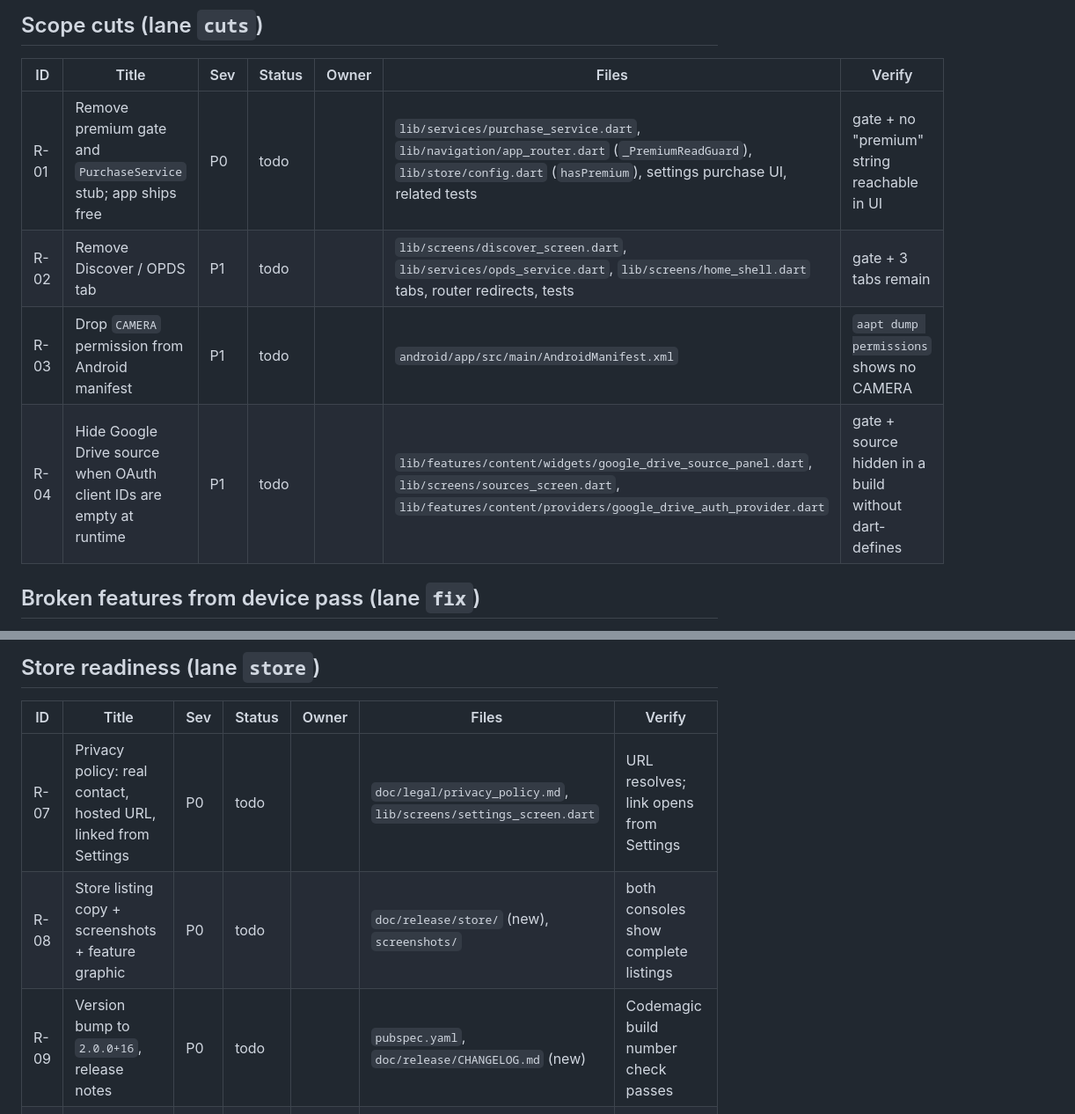
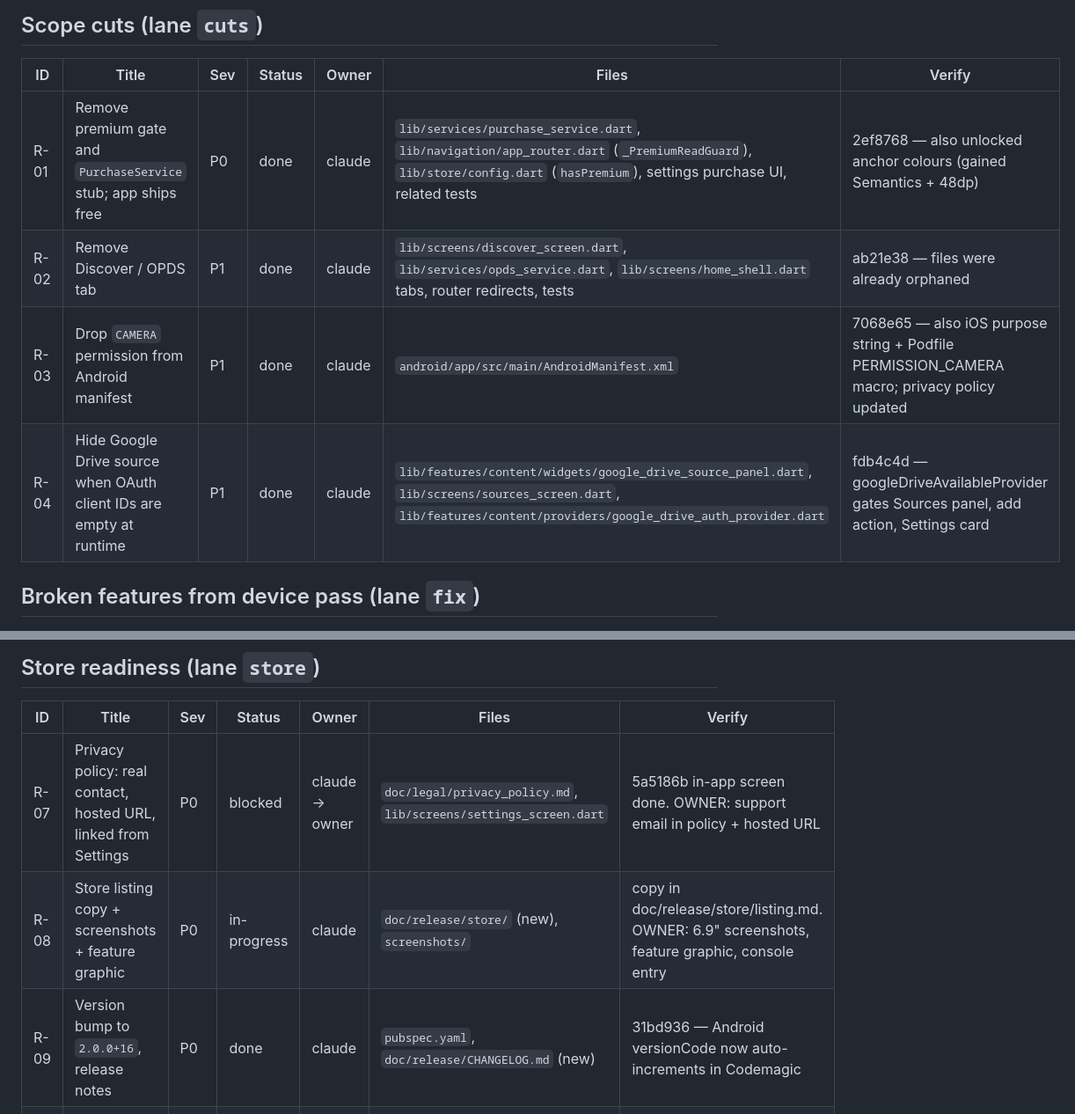
Before and after one commit to mgmacri/runthru, a Markdown page: doc/release/TRIAGE.md, 2 parts joined by grey strips. Shown at 88% size. Rendered like a GitHub page.

Commit message:
[triage] close R-01..R-05, R-09; R-07/R-08 handed to owner
Co-Authored-By: Claude Opus 5.5 <noreply@anthropic.com>

```diff
--- a/doc/release/TRIAGE.md
+++ b/doc/release/TRIAGE.md
@@ -10,10 +10,10 @@ Severity: **P0** crash or blocks reading · **P1** feature visibly wrong · **P2
 
 | ID | Title | Sev | Status | Owner | Files | Verify |
 |----|-------|-----|--------|-------|-------|--------|
-| R-01 | Remove premium gate and `PurchaseService` stub; app ships free | P0 | todo | | `lib/services/purchase_service.dart`, `lib/navigation/app_router.dart` (`_PremiumReadGuard`), `lib/store/config.dart` (`hasPremium`), settings purchase UI, related tests | gate + no "premium" string reachable in UI |
-| R-02 | Remove Discover / OPDS tab | P1 | todo | | `lib/screens/discover_screen.dart`, `lib/services/opds_service.dart`, `lib/screens/home_shell.dart` tabs, router redirects, tests | gate + 3 tabs remain |
-| R-03 | Drop `CAMERA` permission from Android manifest | P1 | todo | | `android/app/src/main/AndroidManifest.xml` | `aapt dump permissions` shows no CAMERA |
-| R-04 | Hide Google Drive source when OAuth client IDs are empty at runtime | P1 | todo | | `lib/features/content/widgets/google_drive_source_panel.dart`, `lib/screens/sources_screen.dart`, `lib/features/content/providers/google_drive_auth_provider.dart` | gate + source hidden in a build without dart-defines |
+| R-01 | Remove premium gate and `PurchaseService` stub; app ships free | P0 | done | claude | `lib/services/purchase_service.dart`, `lib/navigation/app_router.dart` (`_PremiumReadGuard`), `lib/store/config.dart` (`hasPremium`), settings purchase UI, related tests | 2ef8768 — also unlocked anchor colours (gained Semantics + 48dp) |
+| R-02 | Remove Discover / OPDS tab | P1 | done | claude | `lib/screens/discover_screen.dart`, `lib/services/opds_service.dart`, `lib/screens/home_shell.dart` tabs, router redirects, tests | ab21e38 — files were already orphaned |
+| R-03 | Drop `CAMERA` permission from Android manifest | P1 | done | claude | `android/app/src/main/AndroidManifest.xml` | 7068e65 — also iOS purpose string + Podfile PERMISSION_CAMERA macro; privacy policy updated |
+| R-04 | Hide Google Drive source when OAuth client IDs are empty at runtime | P1 | done | claude | `lib/features/content/widgets/google_drive_source_panel.dart`, `lib/screens/sources_screen.dart`, `lib/features/content/providers/google_drive_auth_provider.dart` | fdb4c4d — googleDriveAvailableProvider gates Sources panel, add action, Settings card |
 
 ## Broken features from device pass (lane `fix`)
 
@@ -39,9 +39,9 @@ Fill during Step 1 of `RELEASE_PLAN.md`. One row per failure. Repro goes in the
 
 | ID | Title | Sev | Status | Owner | Files | Verify |
 |----|-------|-----|--------|-------|-------|--------|
-| R-07 | Privacy policy: real contact, hosted URL, linked from Settings | P0 | todo | | `doc/legal/privacy_policy.md`, `lib/screens/settings_screen.dart` | URL resolves; link opens from Settings |
-| R-08 | Store listing copy + screenshots + feature graphic | P0 | todo | | `doc/release/store/` (new), `screenshots/` | both consoles show complete listings |
-| R-09 | Version bump to `2.0.0+16`, release notes | P0 | todo | | `pubspec.yaml`, `doc/release/CHANGELOG.md` (new) | Codemagic build number check passes |
+| R-07 | Privacy policy: real contact, hosted URL, linked from Settings | P0 | blocked | claude → owner | `doc/legal/privacy_policy.md`, `lib/screens/settings_screen.dart` | 5a5186b in-app screen done. OWNER: support email in policy + hosted URL |
+| R-08 | Store listing copy + screenshots + feature graphic | P0 | in-progress | claude | `doc/release/store/` (new), `screenshots/` | copy in doc/release/store/listing.md. OWNER: 6.9" screenshots, feature graphic, console entry |
+| R-09 | Version bump to `2.0.0+16`, release notes | P0 | done | claude | `pubspec.yaml`, `doc/release/CHANGELOG.md` (new) | 31bd936 — Android versionCode now auto-increments in Codemagic |
 | R-10 | Verify Codemagic env groups and signing (keystore, ASC key) | P0 | todo | | `codemagic.yaml` (read only) | green TestFlight + internal builds from `main` |
 
 ## AI lane (non-blocking, see `AI_INTEGRATION.md`)
```
Also changed, not shown: other parts of doc/release/TRIAGE.md (+1 -1 lines).
